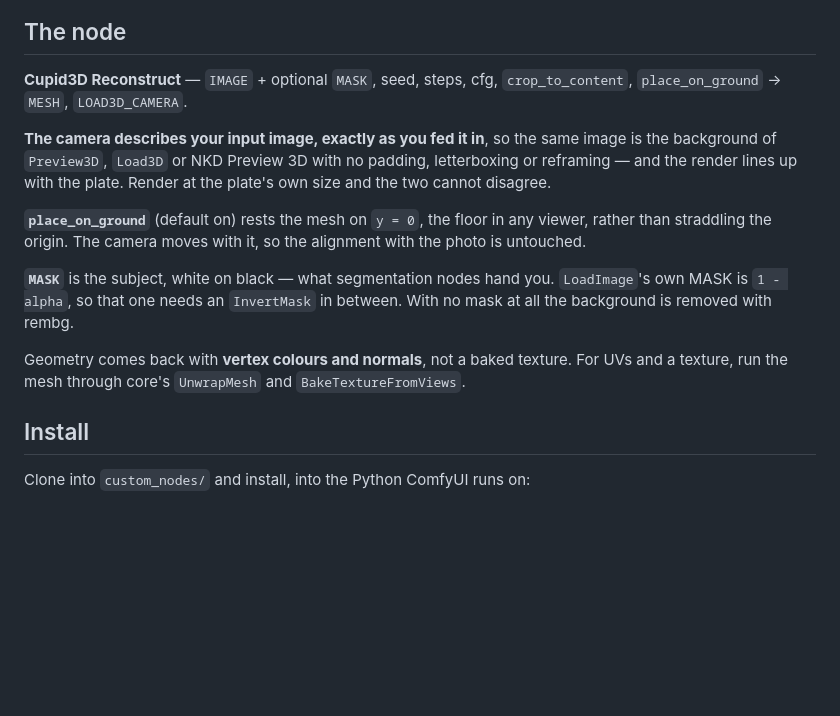
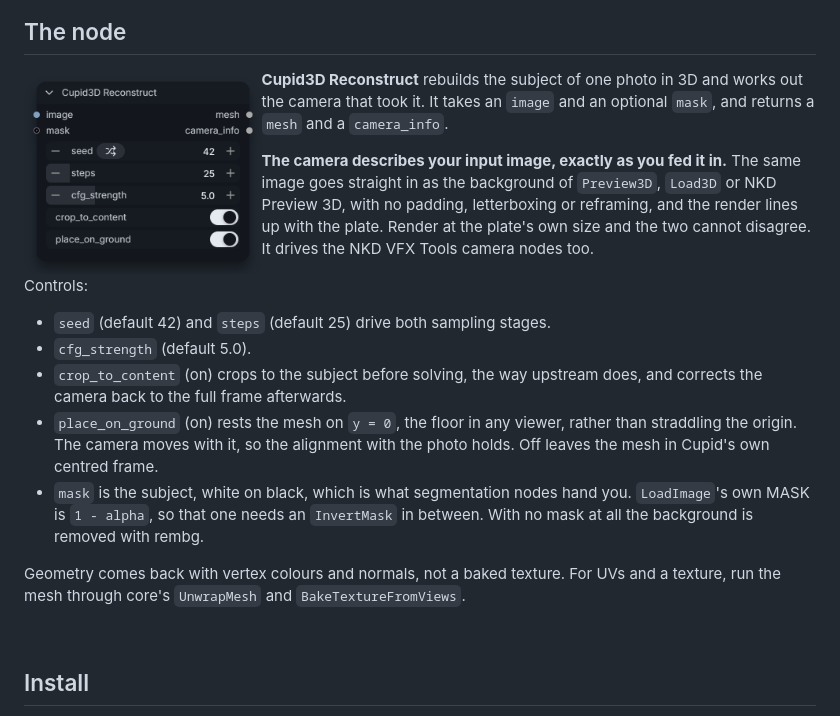
Before and after one commit to Nekodificador/ComfyUI-Cupid3D, a Markdown page: README.md, the part around one of its changes. Drawn GitHub-style; pictures changed too: assets/cupid3d_node.png (added); blank space fills up the shorter version.

```diff
--- a/README.md
+++ b/README.md
@@ -9,22 +9,30 @@ Experimental, and a work in progress.
 
 ## The node
 
-**Cupid3D Reconstruct** — `IMAGE` + optional `MASK`, seed, steps, cfg,
-`crop_to_content`, `place_on_ground` → `MESH`, `LOAD3D_CAMERA`.
+<img src="assets/cupid3d_node.png" alt="Cupid3D Reconstruct" align="left" width="30%">
 
-**The camera describes your input image, exactly as you fed it in**, so the same
-image is the background of `Preview3D`, `Load3D` or NKD Preview 3D with no
-padding, letterboxing or reframing — and the render lines up with the plate.
-Render at the plate's own size and the two cannot disagree.
+**Cupid3D Reconstruct** rebuilds the subject of one photo in 3D and works out the camera
+that took it. It takes an `image` and an optional `mask`, and returns a `mesh` and a
+`camera_info`.
 
-**`place_on_ground`** (default on) rests the mesh on `y = 0`, the floor in any
-viewer, rather than straddling the origin. The camera moves with it, so the
-alignment with the photo is untouched.
+**The camera describes your input image, exactly as you fed it in.** The same image goes
+straight in as the background of `Preview3D`, `Load3D` or NKD Preview 3D, with no padding,
+letterboxing or reframing, and the render lines up with the plate. Render at the plate's own
+size and the two cannot disagree. It drives the NKD VFX Tools camera nodes too.
 
-**`MASK`** is the subject, white on black — what segmentation nodes hand you.
-`LoadImage`'s own MASK is `1 - alpha`, so that one needs an `InvertMask` in
-between. With no mask at all the background is removed with rembg.
+Controls:
 
-Geometry comes back with **vertex colours and normals**, not a baked texture.
-For UVs and a texture, run the mesh through core's `UnwrapMesh` and
-`BakeTextureFromViews`.
+- `seed` (default 42) and `steps` (default 25) drive both sampling stages.
+- `cfg_strength` (default 5.0).
+- `crop_to_content` (on) crops to the subject before solving, the way upstream does, and
+  corrects the camera back to the full frame afterwards.
+- `place_on_ground` (on) rests the mesh on `y = 0`, the floor in any viewer, rather than
+  straddling the origin. The camera moves with it, so the alignment with the photo holds.
+  Off leaves the mesh in Cupid's own centred frame.
+- `mask` is the subject, white on black, which is what segmentation nodes hand you.
+  `LoadImage`'s own MASK is `1 - alpha`, so that one needs an `InvertMask` in between.
+  With no mask at all the background is removed with rembg.
+
+Geometry comes back with vertex colours and normals, not a baked texture. For UVs and a
+texture, run the mesh through core's `UnwrapMesh` and `BakeTextureFromViews`.
+
```
Also changed, not shown: other parts of README.md (+33 -21 lines).
